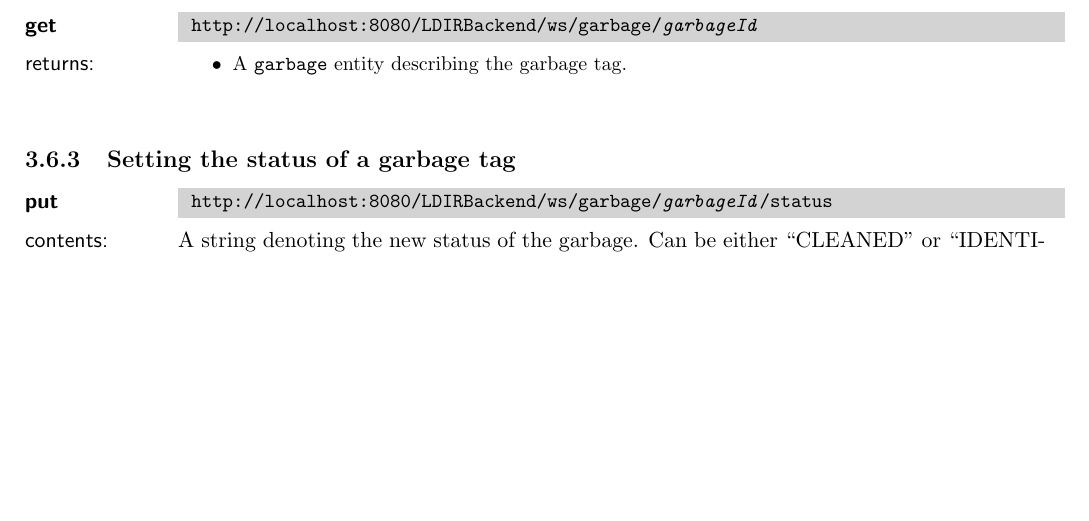
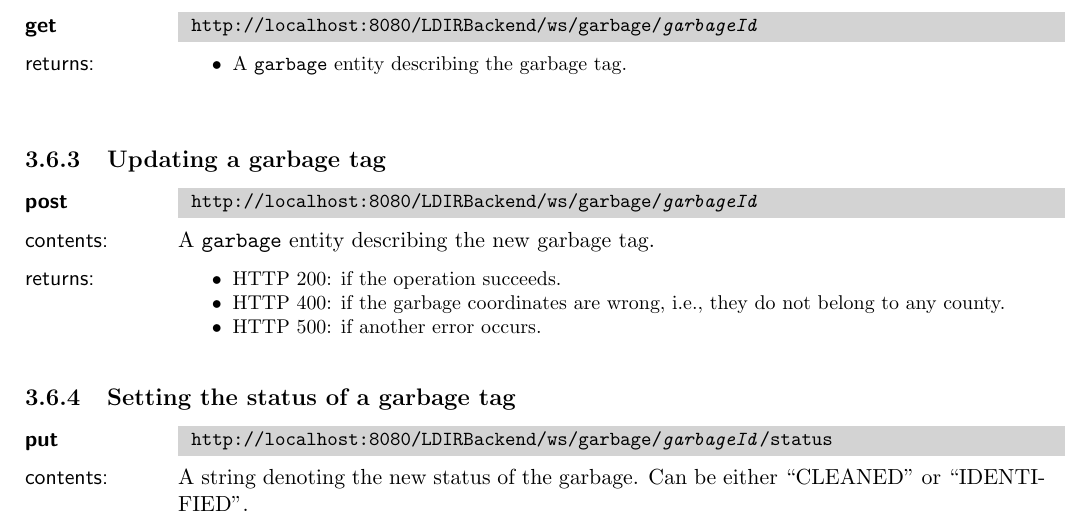
Before and after one commit to iiasunshine/letsdoitromania2011, a LaTeX document (Web/Service/ApiDoc/apidoc.tex, which reads Web/Service/ApiDoc/garbage.tex): part of page 16 of 22, cut so that both start at the same text, the shorter picture padded with empty space. Compiled offline with pdfLaTeX.

Commit message:
updated documentation with the garbage update call

```diff
--- a/Web/Service/ApiDoc/garbage.tex
+++ b/Web/Service/ApiDoc/garbage.tex
@@ -39,6 +39,21 @@ in the database.
 \begin{apidata}{returns}
   \begin{datalist}
     \replyditem{A \texttt{garbage} entity describing the garbage tag.}
+  \end{datalist}
+\end{apidata}
+
+\subsection{Updating a garbage tag}
+
+\apilocation{post}{ws/garbage/\param{garbageId}}
+\begin{apidata}{contents}
+  A \texttt{garbage} entity describing the new garbage tag.
+\end{apidata}
+\begin{apidata}{returns}
+  \begin{datalist}
+    \replyitem{200}{if the operation succeeds.}
+    \replyitem{400}{if the garbage coordinates are wrong, i.e., they do not
+    belong to any county.}
+    \replyitem{500}{if another error occurs.}
   \end{datalist}
 \end{apidata}
 
```
